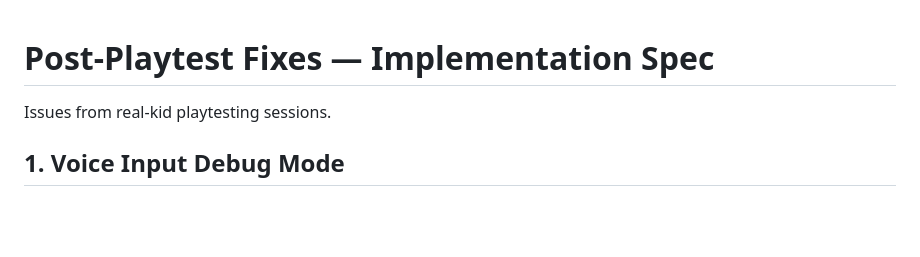
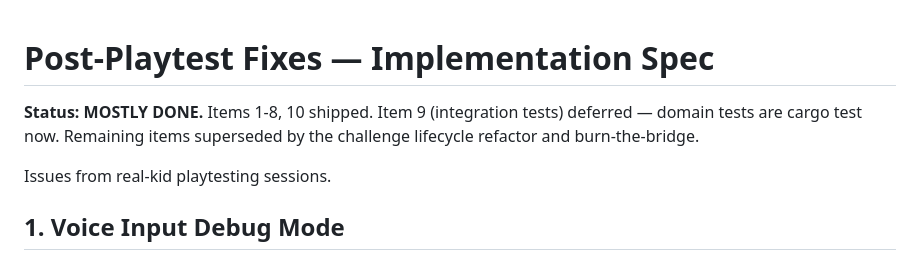
Before and after one commit to rabbiveesh/robot-game, a Markdown page: docs/post-playtest-fixes.md, the part around the change. GitHub-like rendering; blank space fills up the shorter version.

```diff
--- a/docs/post-playtest-fixes.md
+++ b/docs/post-playtest-fixes.md
@@ -1,4 +1,6 @@
 # Post-Playtest Fixes — Implementation Spec
+
+**Status: MOSTLY DONE.** Items 1-8, 10 shipped. Item 9 (integration tests) deferred — domain tests are cargo test now. Remaining items superseded by the challenge lifecycle refactor and burn-the-bridge.
 
 Issues from real-kid playtesting sessions.
 
```
Also changed, not shown: CLAUDE.md (+50 -30 lines).
